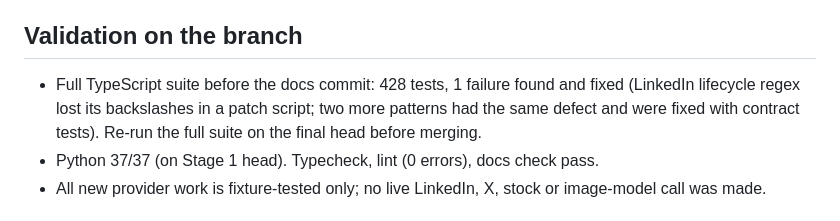
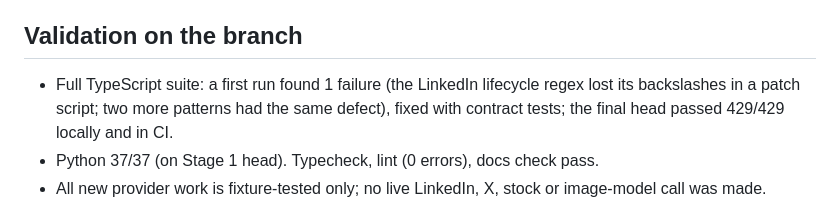
Before and after one commit to getRabbi/future_market_ai, a Markdown page: docs/IMPLEMENTATION_CHECKPOINT.md, the part around the change. GitHub-like rendering.

Commit message:
docs: final suite result in the checkpoint
Co-Authored-By: Claude Opus 5.5 <noreply@anthropic.com>

```diff
--- a/docs/IMPLEMENTATION_CHECKPOINT.md
+++ b/docs/IMPLEMENTATION_CHECKPOINT.md
@@ -11,7 +11,7 @@ Master mission (five stages) state. Resume from this file; do not repeat the aud
 
 ## Validation on the branch
 
-- Full TypeScript suite before the docs commit: 428 tests, 1 failure found and fixed (LinkedIn lifecycle regex lost its backslashes in a patch script; two more patterns had the same defect and were fixed with contract tests). Re-run the full suite on the final head before merging.
+- Full TypeScript suite: a first run found 1 failure (the LinkedIn lifecycle regex lost its backslashes in a patch script; two more patterns had the same defect), fixed with contract tests; the final head passed 429/429 locally and in CI.
 - Python 37/37 (on Stage 1 head). Typecheck, lint (0 errors), docs check pass.
 - All new provider work is fixture-tested only; no live LinkedIn, X, stock or image-model call was made.
 
```
